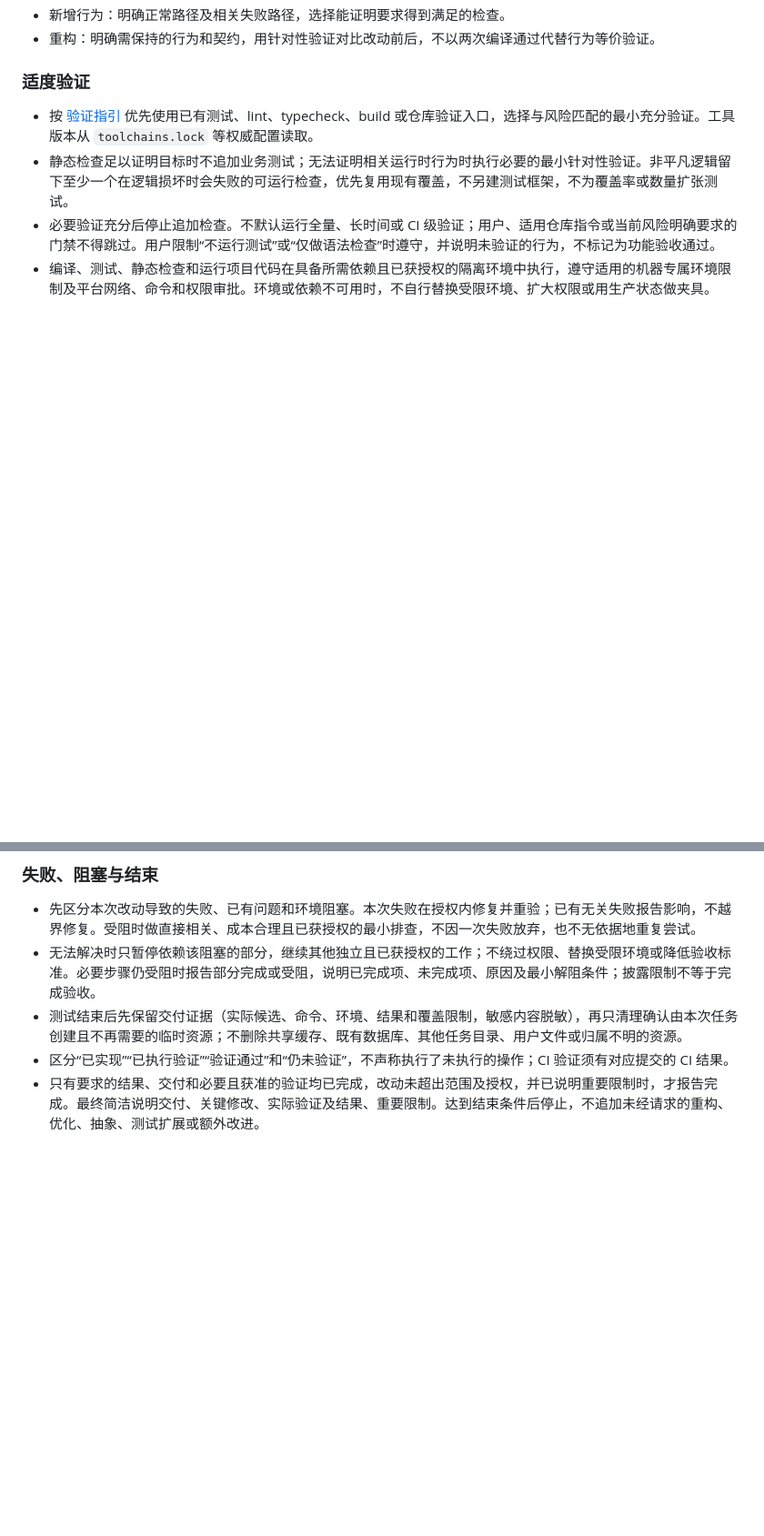
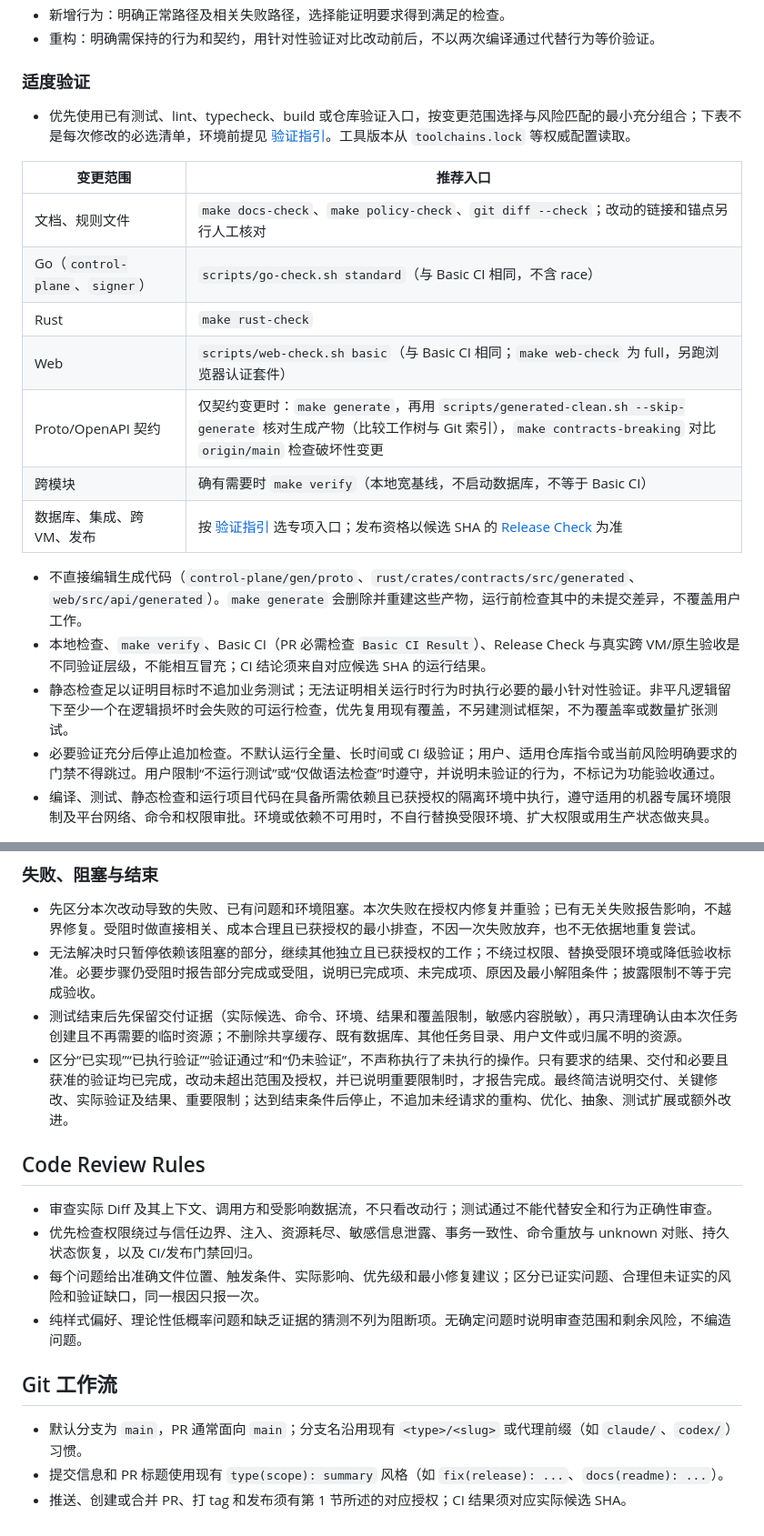
Before and after one commit to GentleKingson/ocservia, a Markdown page: AGENTS.md, 2 parts joined by grey strips. Shown at 91% size. GitHub-like rendering; blank space fills up the shorter version.

Commit message:
docs(agents): make AGENTS.md the single agent rule source

```diff
--- a/AGENTS.md
+++ b/AGENTS.md
@@ -64,7 +64,20 @@
 
 ### 适度验证
 
-- 按 [验证指引](docs/development/testing.md) 优先使用已有测试、lint、typecheck、build 或仓库验证入口，选择与风险匹配的最小充分验证。工具版本从 `toolchains.lock` 等权威配置读取。
+- 优先使用已有测试、lint、typecheck、build 或仓库验证入口，按变更范围选择与风险匹配的最小充分组合；下表不是每次修改的必选清单，环境前提见 [验证指引](docs/development/testing.md#choose-the-validation-scope)。工具版本从 `toolchains.lock` 等权威配置读取。
+
+| 变更范围 | 推荐入口 |
+| --- | --- |
+| 文档、规则文件 | `make docs-check`、`make policy-check`、`git diff --check`；改动的链接和锚点另行人工核对 |
+| Go（`control-plane`、`signer`） | `scripts/go-check.sh standard`（与 Basic CI 相同，不含 race） |
+| Rust | `make rust-check` |
+| Web | `scripts/web-check.sh basic`（与 Basic CI 相同；`make web-check` 为 full，另跑浏览器认证套件） |
+| Proto/OpenAPI 契约 | 仅契约变更时：`make generate`，再用 `scripts/generated-clean.sh --skip-generate` 核对生成产物（比较工作树与 Git 索引），`make contracts-breaking` 对比 `origin/main` 检查破坏性变更 |
+| 跨模块 | 确有需要时 `make verify`（本地宽基线，不启动数据库，不等于 Basic CI） |
+| 数据库、集成、跨 VM、发布 | 按 [验证指引](docs/development/testing.md#choose-a-broader-check-when-needed) 选专项入口；发布资格以候选 SHA 的 [Release Check](docs/development/release-checks.md) 为准 |
+
+- 不直接编辑生成代码（`control-plane/gen/proto`、`rust/crates/contracts/src/generated`、`web/src/api/generated`）。`make generate` 会删除并重建这些产物，运行前检查其中的未提交差异，不覆盖用户工作。
+- 本地检查、`make verify`、Basic CI（PR 必需检查 `Basic CI Result`）、Release Check 与真实跨 VM/原生验收是不同验证层级，不能相互冒充；CI 结论须来自对应候选 SHA 的运行结果。
 - 静态检查足以证明目标时不追加业务测试；无法证明相关运行时行为时执行必要的最小针对性验证。非平凡逻辑留下至少一个在逻辑损坏时会失败的可运行检查，优先复用现有覆盖，不另建测试框架，不为覆盖率或数量扩张测试。
 - 必要验证充分后停止追加检查。不默认运行全量、长时间或 CI 级验证；用户、适用仓库指令或当前风险明确要求的门禁不得跳过。用户限制“不运行测试”或“仅做语法检查”时遵守，并说明未验证的行为，不标记为功能验收通过。
 - 编译、测试、静态检查和运行项目代码在具备所需依赖且已获授权的隔离环境中执行，遵守适用的机器专属环境限制及平台网络、命令和权限审批。环境或依赖不可用时，不自行替换受限环境、扩大权限或用生产状态做夹具。
@@ -74,5 +87,17 @@
 - 先区分本次改动导致的失败、已有问题和环境阻塞。本次失败在授权内修复并重验；已有无关失败报告影响，不越界修复。受阻时做直接相关、成本合理且已获授权的最小排查，不因一次失败放弃，也不无依据地重复尝试。
 - 无法解决时只暂停依赖该阻塞的部分，继续其他独立且已获授权的工作；不绕过权限、替换受限环境或降低验收标准。必要步骤仍受阻时报告部分完成或受阻，说明已完成项、未完成项、原因及最小解阻条件；披露限制不等于完成验收。
 - 测试结束后先保留交付证据（实际候选、命令、环境、结果和覆盖限制，敏感内容脱敏），再只清理确认由本次任务创建且不再需要的临时资源；不删除共享缓存、既有数据库、其他任务目录、用户文件或归属不明的资源。
-- 区分“已实现”“已执行验证”“验证通过”和“仍未验证”，不声称执行了未执行的操作；CI 验证须有对应提交的 CI 结果。
-- 只有要求的结果、交付和必要且获准的验证均已完成，改动未超出范围及授权，并已说明重要限制时，才报告完成。最终简洁说明交付、关键修改、实际验证及结果、重要限制。达到结束条件后停止，不追加未经请求的重构、优化、抽象、测试扩展或额外改进。
+- 区分“已实现”“已执行验证”“验证通过”和“仍未验证”，不声称执行了未执行的操作。只有要求的结果、交付和必要且获准的验证均已完成，改动未超出范围及授权，并已说明重要限制时，才报告完成。最终简洁说明交付、关键修改、实际验证及结果、重要限制；达到结束条件后停止，不追加未经请求的重构、优化、抽象、测试扩展或额外改进。
+
+## Code Review Rules
+
+- 审查实际 Diff 及其上下文、调用方和受影响数据流，不只看改动行；测试通过不能代替安全和行为正确性审查。
+- 优先检查权限绕过与信任边界、注入、资源耗尽、敏感信息泄露、事务一致性、命令重放与 unknown 对账、持久状态恢复，以及 CI/发布门禁回归。
+- 每个问题给出准确文件位置、触发条件、实际影响、优先级和最小修复建议；区分已证实问题、合理但未证实的风险和验证缺口，同一根因只报一次。
+- 纯样式偏好、理论性低概率问题和缺乏证据的猜测不列为阻断项。无确定问题时说明审查范围和剩余风险，不编造问题。
+
+## Git 工作流
+
+- 默认分支为 `main`，PR 通常面向 `main`；分支名沿用现有 `<type>/<slug>` 或代理前缀（如 `claude/`、`codex/`）习惯。
+- 提交信息和 PR 标题使用现有 `type(scope): summary` 风格（如 `fix(release): ...`、`docs(readme): ...`）。
+- 推送、创建或合并 PR、打 tag 和发布须有第 1 节所述的对应授权；CI 结果须对应实际候选 SHA。
```
Also changed, not shown: other parts of AGENTS.md (+2 -2 lines).
